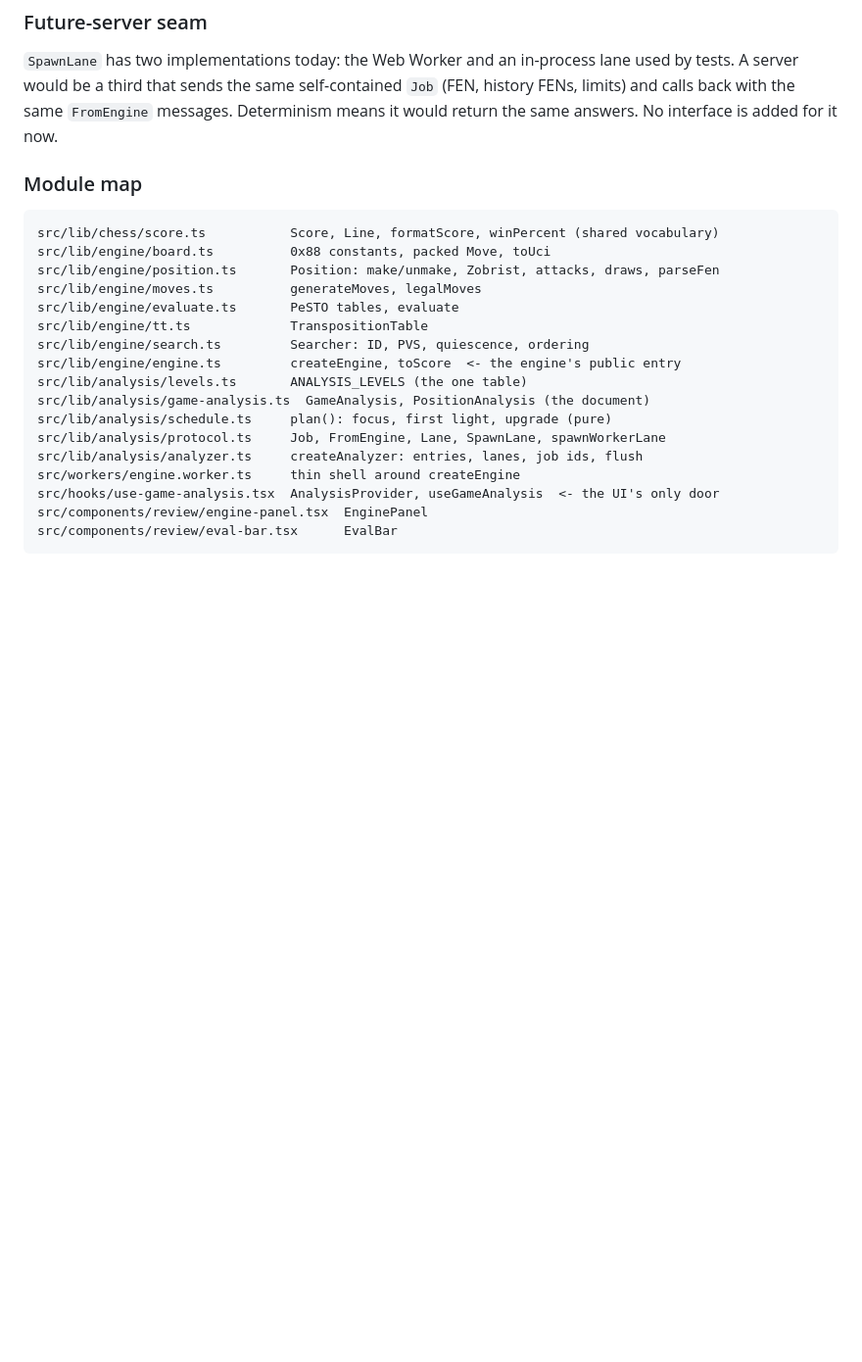
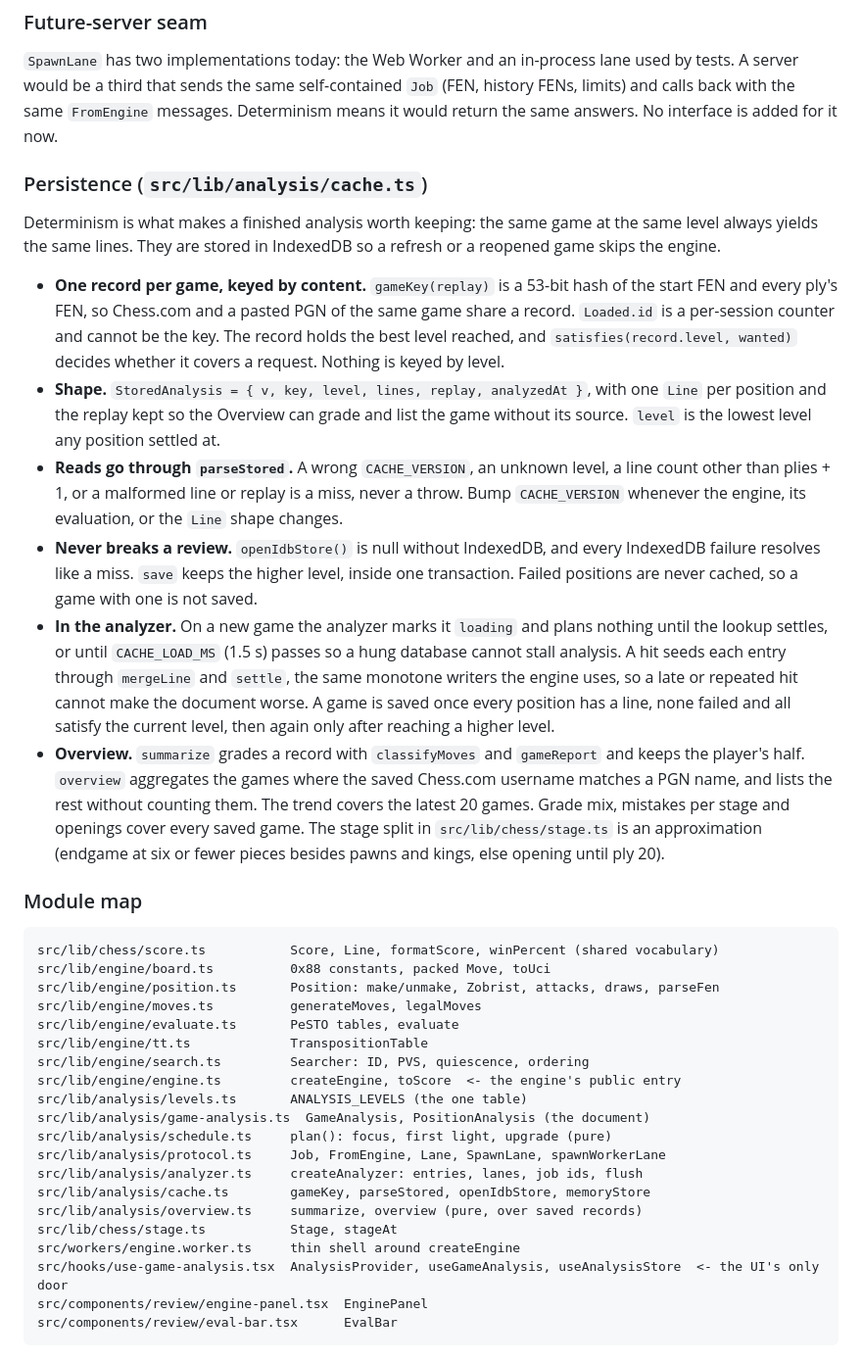
Before and after one commit to sikatanju/deep-rook, a Markdown page: docs/engine-design.md, the part around the change. Shown at 98% size. GitHub-like rendering; blank space fills up the shorter version.

````diff
--- a/docs/engine-design.md
+++ b/docs/engine-design.md
@@ -116,6 +116,17 @@ The analyzer has three verbs (`view`, `setLevel`, `dispose`) plus `subscribe`/`g
 
 `SpawnLane` has two implementations today: the Web Worker and an in-process lane used by tests. A server would be a third that sends the same self-contained `Job` (FEN, history FENs, limits) and calls back with the same `FromEngine` messages. Determinism means it would return the same answers. No interface is added for it now.
 
+### Persistence (`src/lib/analysis/cache.ts`)
+
+Determinism is what makes a finished analysis worth keeping: the same game at the same level always yields the same lines. They are stored in IndexedDB so a refresh or a reopened game skips the engine.
+
+- **One record per game, keyed by content.** `gameKey(replay)` is a 53-bit hash of the start FEN and every ply's FEN, so Chess.com and a pasted PGN of the same game share a record. `Loaded.id` is a per-session counter and cannot be the key. The record holds the best level reached, and `satisfies(record.level, wanted)` decides whether it covers a request. Nothing is keyed by level.
+- **Shape.** `StoredAnalysis = { v, key, level, lines, replay, analyzedAt }`, with one `Line` per position and the replay kept so the Overview can grade and list the game without its source. `level` is the lowest level any position settled at.
+- **Reads go through `parseStored`.** A wrong `CACHE_VERSION`, an unknown level, a line count other than plies + 1, or a malformed line or replay is a miss, never a throw. Bump `CACHE_VERSION` whenever the engine, its evaluation, or the `Line` shape changes.
+- **Never breaks a review.** `openIdbStore()` is null without IndexedDB, and every IndexedDB failure resolves like a miss. `save` keeps the higher level, inside one transaction. Failed positions are never cached, so a game with one is not saved.
+- **In the analyzer.** On a new game the analyzer marks it `loading` and plans nothing until the lookup settles, or until `CACHE_LOAD_MS` (1.5 s) passes so a hung database cannot stall analysis. A hit seeds each entry through `mergeLine` and `settle`, the same monotone writers the engine uses, so a late or repeated hit cannot make the document worse. A game is saved once every position has a line, none failed and all satisfy the current level, then again only after reaching a higher level.
+- **Overview.** `summarize` grades a record with `classifyMoves` and `gameReport` and keeps the player's half. `overview` aggregates the games where the saved Chess.com username matches a PGN name, and lists the rest without counting them. The trend covers the latest 20 games. Grade mix, mistakes per stage and openings cover every saved game. The stage split in `src/lib/chess/stage.ts` is an approximation (endgame at six or fewer pieces besides pawns and kings, else opening until ply 20).
+
 ### Module map
 
 ```
@@ -132,8 +143,11 @@ src/lib/analysis/game-analysis.ts  GameAnalysis, PositionAnalysis (the document)
 src/lib/analysis/schedule.ts     plan(): focus, first light, upgrade (pure)
 src/lib/analysis/protocol.ts     Job, FromEngine, Lane, SpawnLane, spawnWorkerLane
 src/lib/analysis/analyzer.ts     createAnalyzer: entries, lanes, job ids, flush
+src/lib/analysis/cache.ts        gameKey, parseStored, openIdbStore, memoryStore
+src/lib/analysis/overview.ts     summarize, overview (pure, over saved records)
+src/lib/chess/stage.ts           Stage, stageAt
 src/workers/engine.worker.ts     thin shell around createEngine
-src/hooks/use-game-analysis.tsx  AnalysisProvider, useGameAnalysis  <- the UI's only door
+src/hooks/use-game-analysis.tsx  AnalysisProvider, useGameAnalysis, useAnalysisStore  <- the UI's only door
 src/components/review/engine-panel.tsx  EnginePanel
 src/components/review/eval-bar.tsx      EvalBar
 ```
````
Also changed, not shown: README.md (+1 -0 lines).
